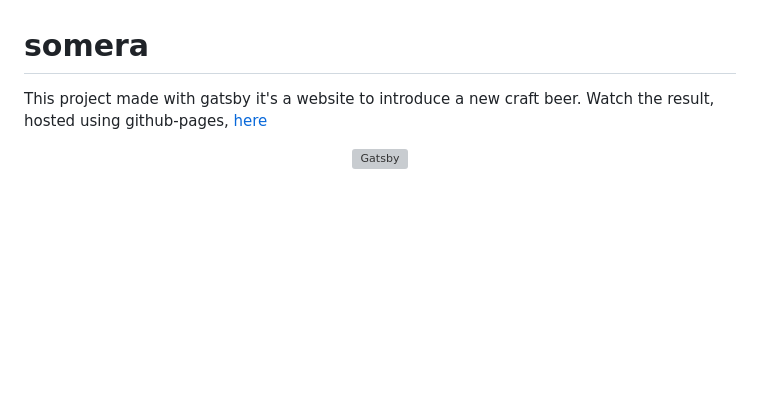
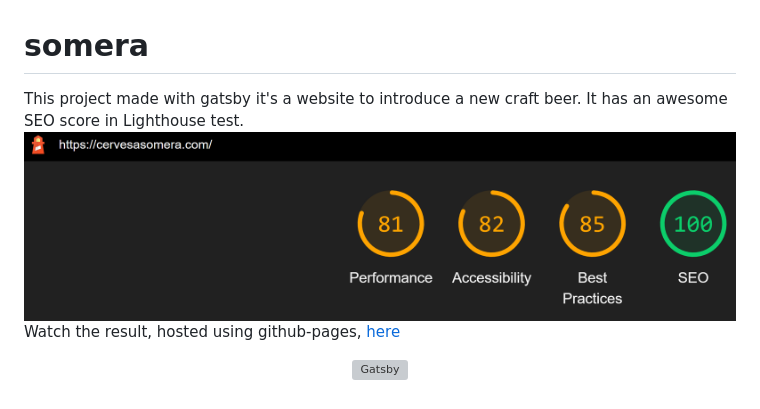
Before and after one commit to sergialca/somera, a Markdown page: README.md, the part around the change. Drawn GitHub-style; pictures changed too: static/seo.png (added); blank space fills up the shorter version; grey boxes are pictures that could not be loaded.

```diff
--- a/README.md
+++ b/README.md
@@ -1,7 +1,9 @@
 # somera
 
 This project made with gatsby it's a website to introduce a new craft beer.
-Watch the result, hosted using github-pages, [here](https://sergialca.github.io/somera)
+It has an awesome SEO score in Lighthouse test.
+![Test Image 4](https://github.com/sergialca/somera/blob/master/static/seo.png)
+Watch the result, hosted using github-pages, [here](https://cervesasomera.com/)
 
 <p align="center">
   <a href="https://www.gatsbyjs.org">
```
Also changed, not shown: 2 other files.
